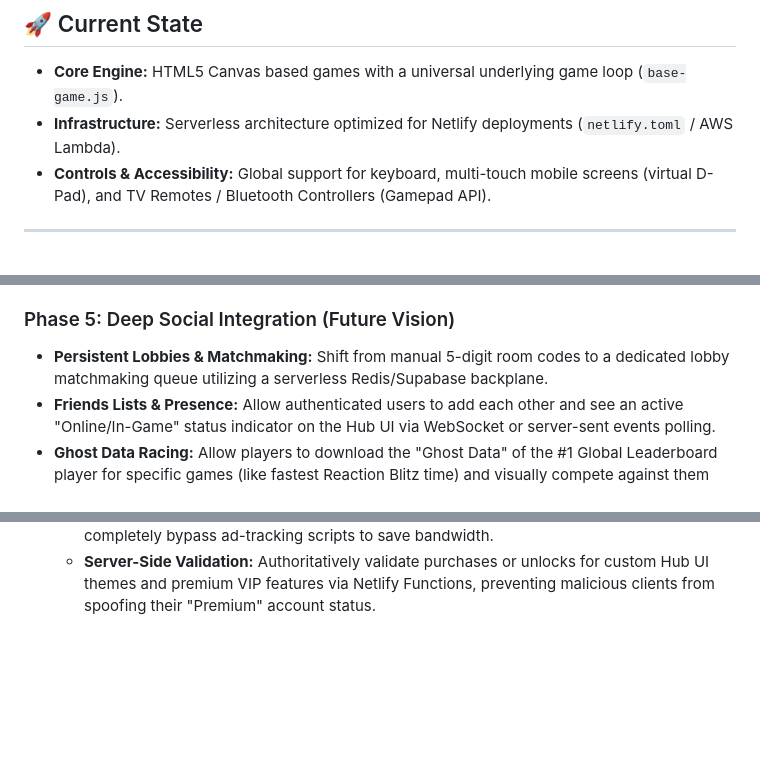
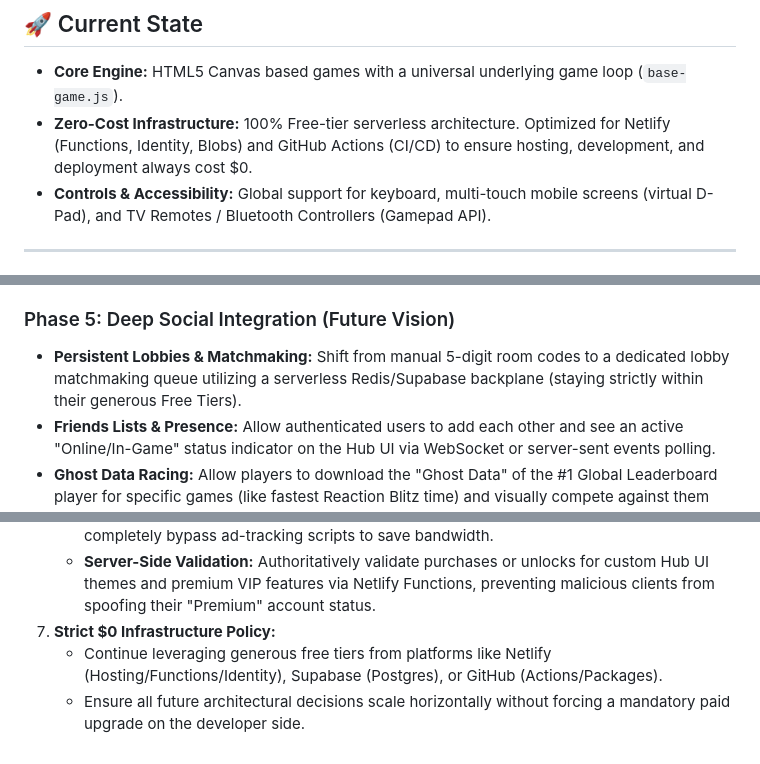
Before and after one commit to MuthuvelMukesh/acrade-vault, a Markdown page: ROADMAP.md, 3 parts joined by grey strips. Drawn GitHub-style; blank space fills up the shorter version.

Commit message:
Docs: Set strict $0 free-tier constraints for development and deployment

```diff
--- a/ROADMAP.md
+++ b/ROADMAP.md
@@ -4,7 +4,7 @@ This document outlines the product strategy, upcoming features, and technical im
 
 ## 🚀 Current State
 - **Core Engine:** HTML5 Canvas based games with a universal underlying game loop (`base-game.js`).
-- **Infrastructure:** Serverless architecture optimized for Netlify deployments (`netlify.toml` / AWS Lambda).
+- **Zero-Cost Infrastructure:** 100% Free-tier serverless architecture. Optimized for Netlify (Functions, Identity, Blobs) and GitHub Actions (CI/CD) to ensure hosting, development, and deployment always cost $0.
 - **Controls & Accessibility:** Global support for keyboard, multi-touch mobile screens (virtual D-Pad), and TV Remotes / Bluetooth Controllers (Gamepad API).
 
 ---
@@ -34,7 +34,7 @@ This document outlines the product strategy, upcoming features, and technical im
 - **AI Competitors:** Train basic offline AI bots for "Pong-Vs" to dynamically scale difficulty depending on the player's active win streak.
 
 ### Phase 5: Deep Social Integration (Future Vision)
-- **Persistent Lobbies & Matchmaking:** Shift from manual 5-digit room codes to a dedicated lobby matchmaking queue utilizing a serverless Redis/Supabase backplane.
+- **Persistent Lobbies & Matchmaking:** Shift from manual 5-digit room codes to a dedicated lobby matchmaking queue utilizing a serverless Redis/Supabase backplane (staying strictly within their generous Free Tiers).
 - **Friends Lists & Presence:** Allow authenticated users to add each other and see an active "Online/In-Game" status indicator on the Hub UI via WebSocket or server-sent events polling.
 - **Ghost Data Racing:** Allow players to download the "Ghost Data" of the #1 Global Leaderboard player for specific games (like fastest Reaction Blitz time) and visually compete against them locally.
 - **Freemium Tier Integration:** Keep all core games completely free forever. Introduce an optional "Vault Pass" (Premium) that provides an completely ad-free experience, unique neon cosmetic UI unlocks, and expanded cloud-save capacities.
@@ -58,3 +58,6 @@ This document outlines the product strategy, upcoming features, and technical im
    - **Role-Based Access Control (RBAC):** Extend Netlify Identity to issue JWT metadata containing user tiers (Free vs. Premium). Guarantee that core gameplay routes remain unlocked and open to the public without paywalls.
    - **Dynamic Ad Sub-System:** Implement lazy-loaded ad modules (e.g., Capacitor AdMob for native, web banners for desktop) that are conditionally initialized. Premium users should completely bypass ad-tracking scripts to save bandwidth.
    - **Server-Side Validation:** Authoritatively validate purchases or unlocks for custom Hub UI themes and premium VIP features via Netlify Functions, preventing malicious clients from spoofing their "Premium" account status.
+7. **Strict $0 Infrastructure Policy:**
+   - Continue leveraging generous free tiers from platforms like Netlify (Hosting/Functions/Identity), Supabase (Postgres), or GitHub (Actions/Packages).
+   - Ensure all future architectural decisions scale horizontally without forcing a mandatory paid upgrade on the developer side.
```
